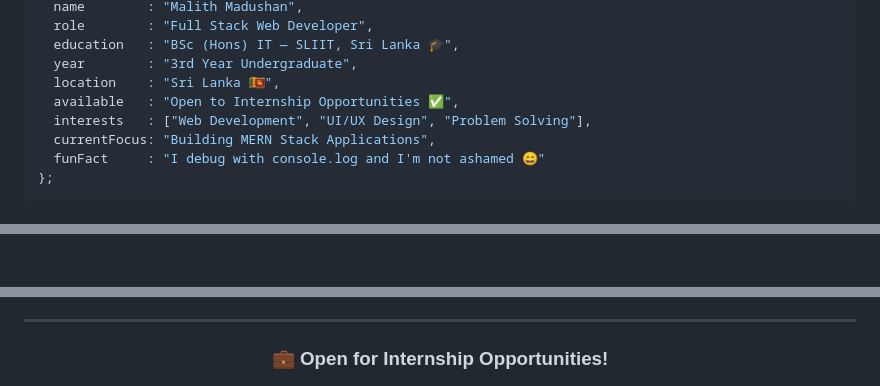
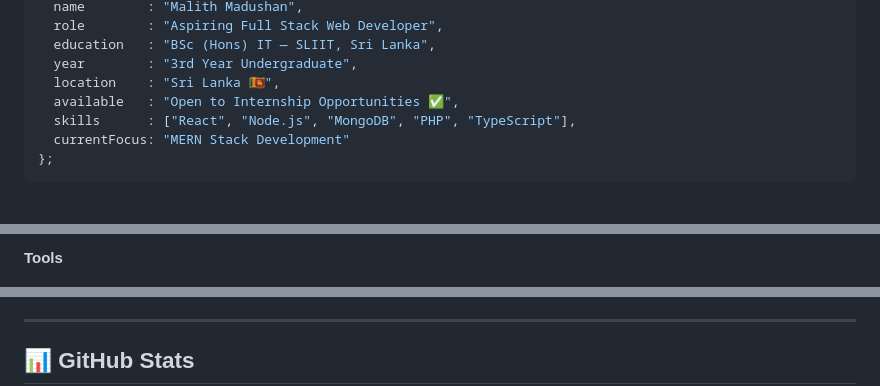
Before and after one commit to Maliya2002/maliya2002, a Markdown page: README.md, 3 parts joined by grey strips. Drawn GitHub-style.

Commit message:
Revise README content and project listings
Updated personal information and project details in README.

````diff
--- a/README.md
+++ b/README.md
@@ -25,12 +24,11 @@ const malith: Developer = {
   name        : "Malith Madushan",
-  role        : "Full Stack Web Developer",
-  education   : "BSc (Hons) IT — SLIIT, Sri Lanka 🎓",
+  role        : "Aspiring Full Stack Web Developer",
+  education   : "BSc (Hons) IT — SLIIT, Sri Lanka",
   year        : "3rd Year Undergraduate",
   location    : "Sri Lanka 🇱🇰",
   available   : "Open to Internship Opportunities ✅",
-  interests   : ["Web Development", "UI/UX Design", "Problem Solving"],
-  currentFocus: "Building MERN Stack Applications",
-  funFact     : "I debug with console.log and I'm not ashamed 😄"
+  skills      : ["React", "Node.js", "MongoDB", "PHP", "TypeScript"],
+  currentFocus: "MERN Stack Development"
 };
 ```
 
@@ -71,3 +59,3 @@ const malith: Developer = {
 
-<br/>
+**Tools**
 
@@ -139,5 +67,5 @@ const malith: Developer = {
 
 ---
 
-### 💼 Open for Internship Opportunities!
+## 📊 GitHub Stats
 
````
Also changed, not shown: other parts of README.md (+90 -115 lines).
